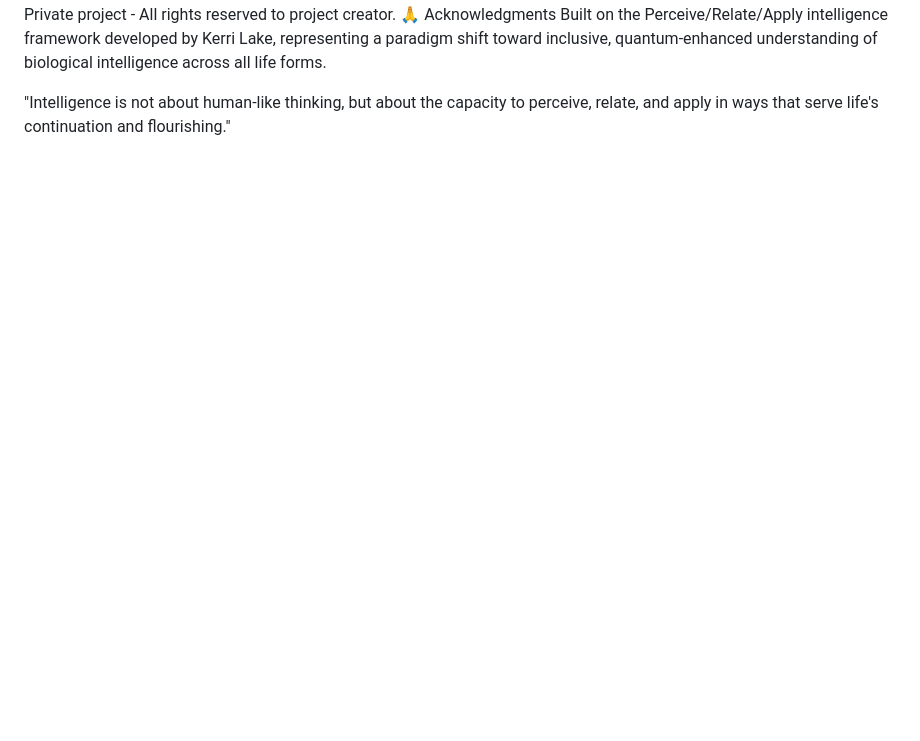
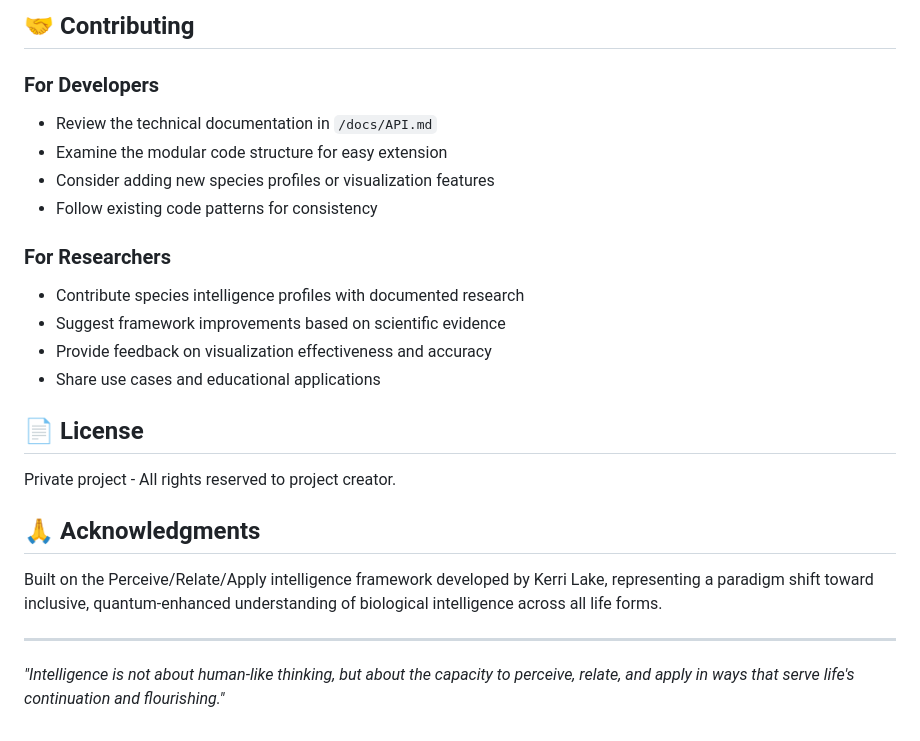
Before and after one commit to kerrilake/Redefining-Intelligence-Researchers-Mode, a Markdown page: README.md, the part around one of its changes. Drawn GitHub-style; blank space fills up the shorter version.

```diff
--- a/README.md
+++ b/README.md
@@ -120,5 +139,25 @@ For Researchers
+## 🤝 Contributing
+
+### For Developers
+- Review the technical documentation in `/docs/API.md`
+- Examine the modular code structure for easy extension
+- Consider adding new species profiles or visualization features
+- Follow existing code patterns for consistency
+
+### For Researchers
+- Contribute species intelligence profiles with documented research
+- Suggest framework improvements based on scientific evidence
+- Provide feedback on visualization effectiveness and accuracy
+- Share use cases and educational applications
+
+## 📄 License
+
 Private project - All rights reserved to project creator.
-🙏 Acknowledgments
+
+## 🙏 Acknowledgments
+
 Built on the Perceive/Relate/Apply intelligence framework developed by Kerri Lake, representing a paradigm shift toward inclusive, quantum-enhanced understanding of biological intelligence across all life forms.
 
-"Intelligence is not about human-like thinking, but about the capacity to perceive, relate, and apply in ways that serve life's continuation and flourishing."
+---
+
+*"Intelligence is not about human-like thinking, but about the capacity to perceive, relate, and apply in ways that serve life's continuation and flourishing."*
```
Also changed, not shown: other parts of README.md (+131 -112 lines).
